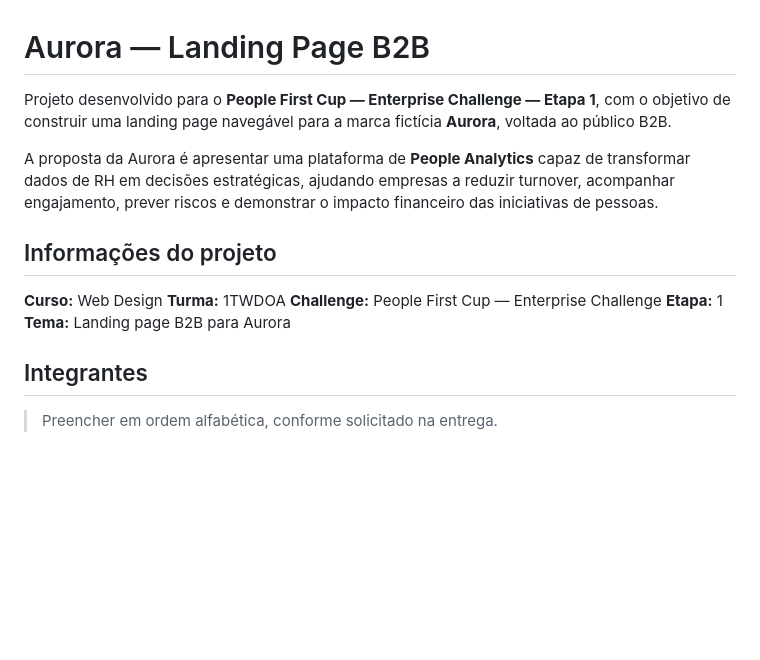
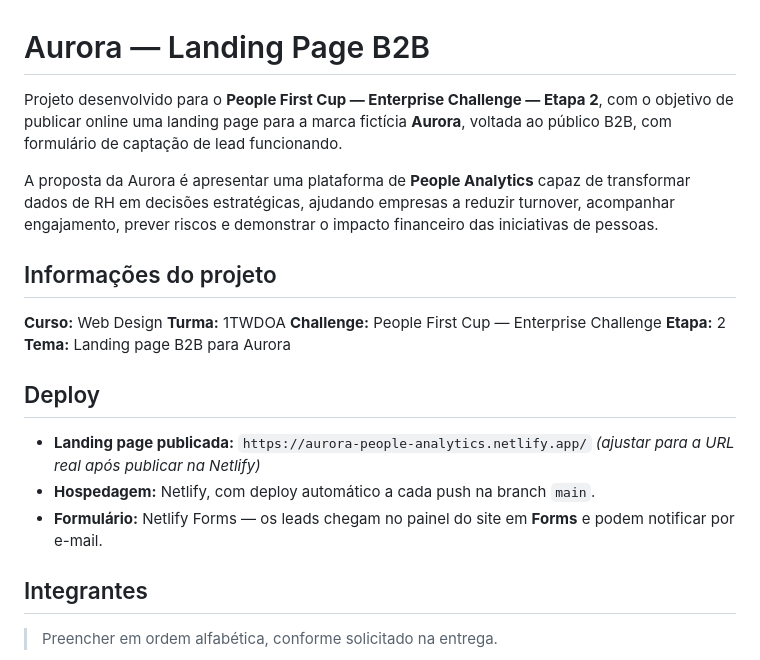
Before and after one commit to defxico/aurora-project, a Markdown page: README.md, the part around one of its changes. Rendered like a GitHub page; blank space fills up the shorter version.

```diff
--- a/README.md
+++ b/README.md
@@ -1,6 +1,6 @@
 # Aurora — Landing Page B2B
 
-Projeto desenvolvido para o **People First Cup — Enterprise Challenge — Etapa 1**, com o objetivo de construir uma landing page navegável para a marca fictícia **Aurora**, voltada ao público B2B.
+Projeto desenvolvido para o **People First Cup — Enterprise Challenge — Etapa 2**, com o objetivo de publicar online uma landing page para a marca fictícia **Aurora**, voltada ao público B2B, com formulário de captação de lead funcionando.
 
 A proposta da Aurora é apresentar uma plataforma de **People Analytics** capaz de transformar dados de RH em decisões estratégicas, ajudando empresas a reduzir turnover, acompanhar engajamento, prever riscos e demonstrar o impacto financeiro das iniciativas de pessoas.
 
@@ -9,8 +9,15 @@ A proposta da Aurora é apresentar uma plataforma de **People Analytics** capaz
 **Curso:** Web Design
 **Turma:** 1TWDOA
 **Challenge:** People First Cup — Enterprise Challenge
-**Etapa:** 1
+**Etapa:** 2
 **Tema:** Landing page B2B para Aurora
+
+## Deploy
+
+- **Landing page publicada:** `https://aurora-people-analytics.netlify.app/` *(ajustar para a URL real após publicar na Netlify)*
+- **Hospedagem:** Netlify, com deploy automático a cada push na branch `main`.
+- **Formulário:** Netlify Forms — os leads chegam no painel do site em **Forms** e podem
+  notificar por e-mail.
 
 ## Integrantes
 
```
Also changed, not shown: other parts of README.md (+71 -51 lines), docs/entrega-etapa-2.md (added, +113 -0 lines).
